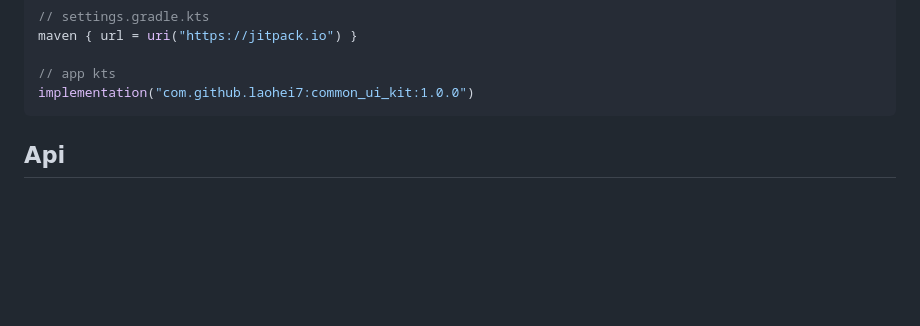
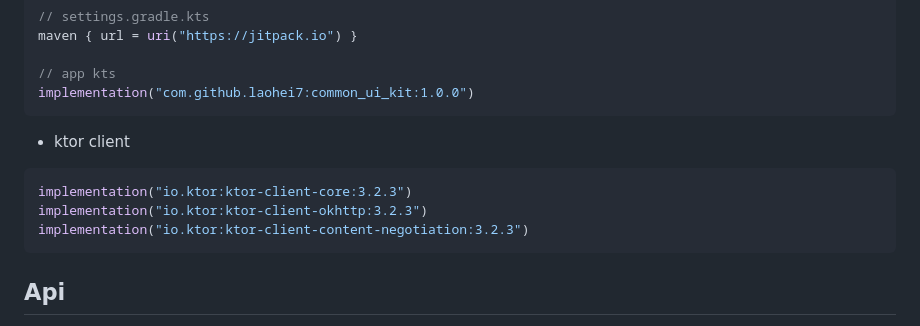
Before and after one commit to laohei7/laohei7.github.io, a Markdown page: Writerside/topics/project11-MovieApp.md, the part around the change. GitHub-like rendering; blank space fills up the shorter version.

Commit message:
update: project11-MovieApp add ktor client dependency

````diff
--- a/Writerside/topics/project11-MovieApp.md
+++ b/Writerside/topics/project11-MovieApp.md
@@ -53,6 +53,14 @@ maven { url = uri("https://jitpack.io") }
 
 // app kts
 implementation("com.github.laohei7:common_ui_kit:1.0.0")
+```
+
+- ktor client
+
+```kotlin
+implementation("io.ktor:ktor-client-core:3.2.3")
+implementation("io.ktor:ktor-client-okhttp:3.2.3")
+implementation("io.ktor:ktor-client-content-negotiation:3.2.3")
 ```
 
 ## Api
````
